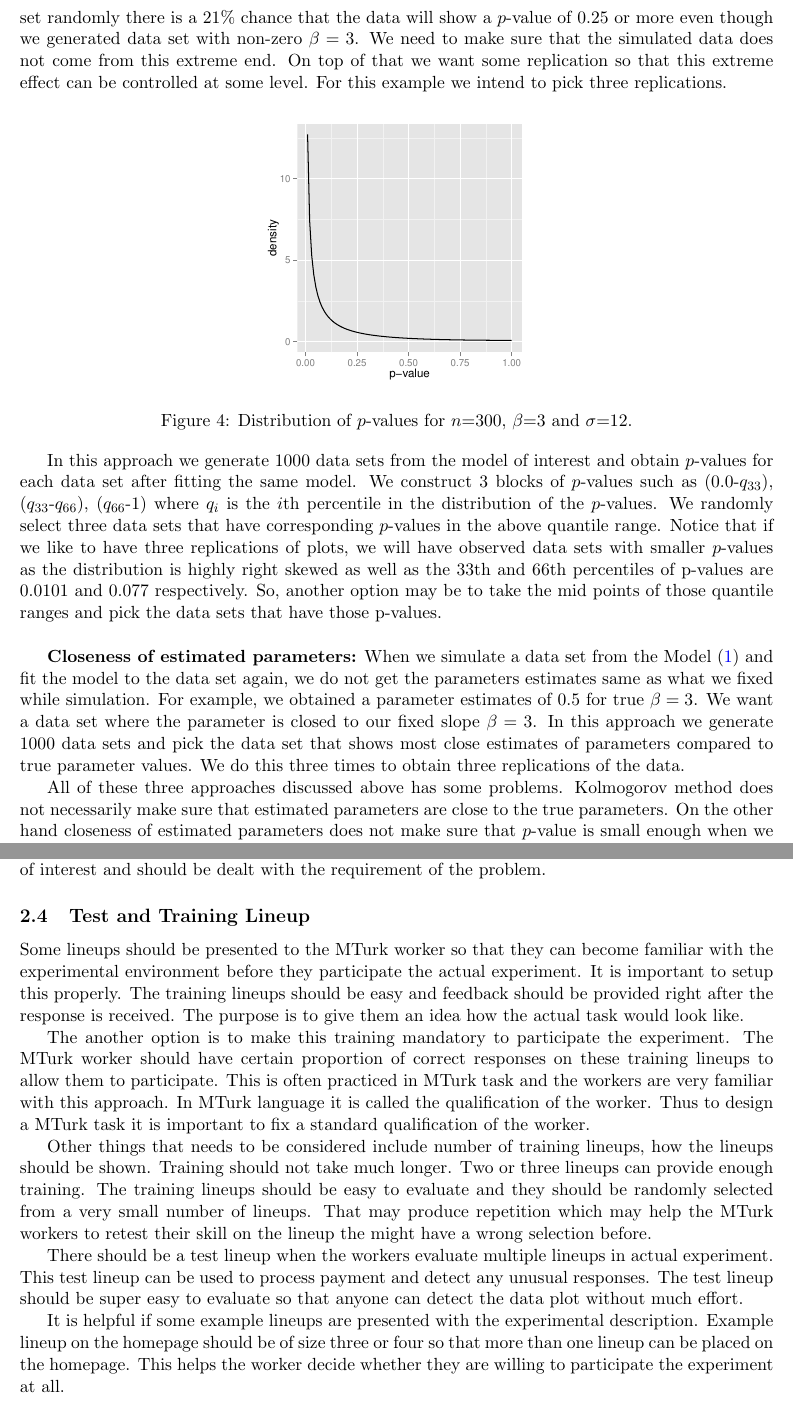
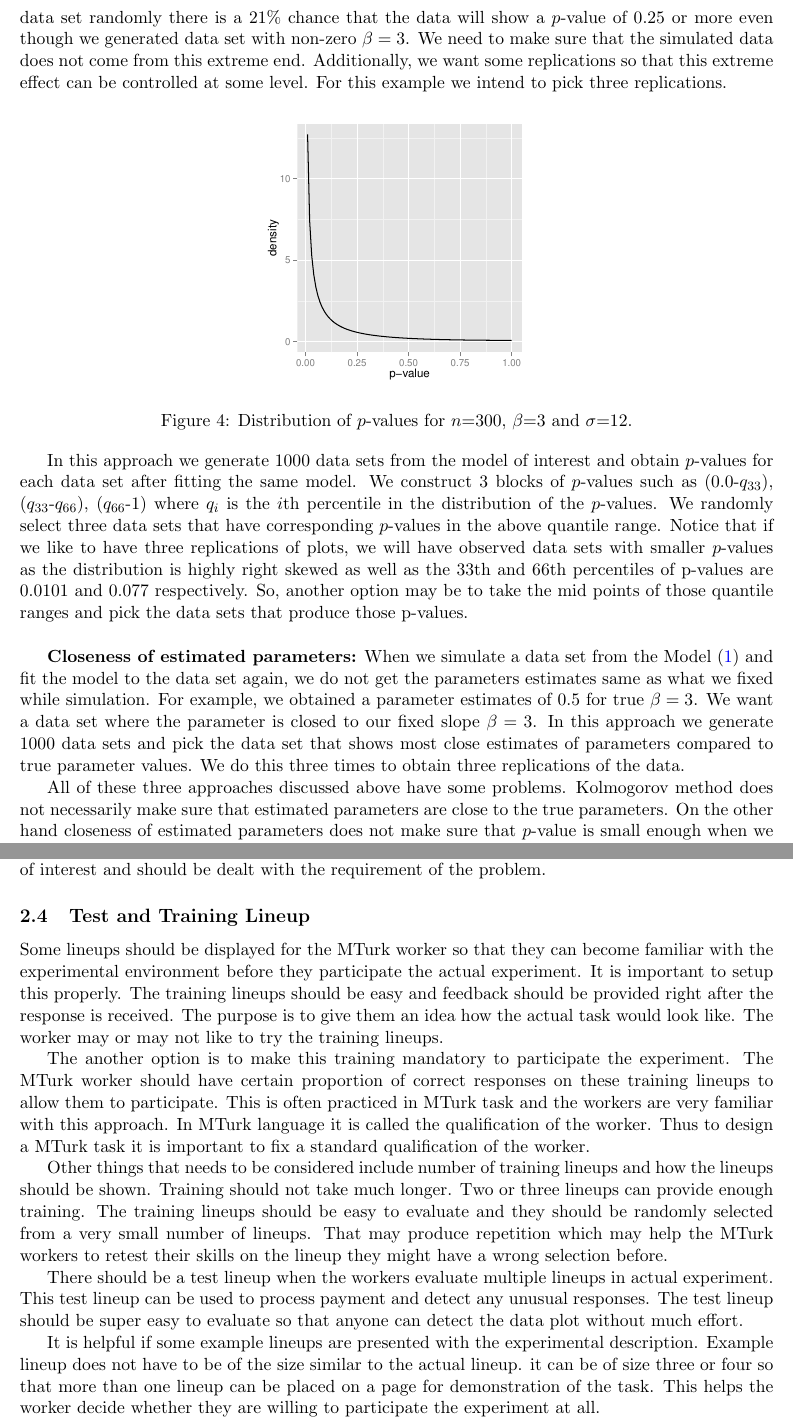
Before and after one commit to mamajumder/turk_paper, a LaTeX document (paper_turk.tex): two parts of pages 8 and 9 of 21, joined at a grey line, cut so that both start at the same text. Compiled offline with pdfLaTeX; a missing bibliography style is replaced by a similar one.

Commit message:
experiment design

```diff
--- a/paper_turk.tex
+++ b/paper_turk.tex
@@ -134,7 +134,7 @@ To make sure that the observed data set truly represents the Model \eqref{eqn:tu
 
 {\bf Kolmogorov test statistic approach:} In this approach we simulate 1000 data sets from Model \eqref{eqn:turk_model}  and obtain Kolmogorov test statistic for each set of data as below. $$D_n=\sup_x |F_n(x)-F(x)|$$ where $F_n(x)=\frac1n \sum_{i=1}^n I_{X_i\le x}$ be the empirical distribution function of fitted residuals, $I_{X_i\le x}$ be the indicator function equal to 1 if $X_i\le x$ and equal to 0 otherwise and $F(x)$ be the cumulative function of normal with mean zero(0) and variance $\sigma^2$. We keep the data set that has minimum value for Kolmogorov test statistic since for this data set $F_n(x)$ should be the closest to the desired normal model.  \\
 
-{\bf Quantiles of $p$-value approach:} For a simulated observed data set we can obtain the $p$-value associated to testing $H_0: \beta=0$. The distribution of $p$-value is uniform under null hypothesis but under alternative it has a right skewed distribution. Figure~\ref{fig:dist_pvalue} shows the distribution  of $p$-values for sample size $n$=300, regression slope $\beta$=3 and error standard deviation $\sigma$=12. If we generate a data set randomly there is a 21\% chance that the data will show a $p$-value of 0.25 or more even though we generated data set with non-zero $\beta=3$. We need to make sure that the simulated data does not come from this extreme end. On top of that we want some replication so that this extreme effect can be controlled at some level. For this example we intend to pick three replications.
+{\bf Quantiles of $p$-value approach:} For a simulated observed data set we can obtain the $p$-value associated to testing $H_0: \beta=0$. The distribution of $p$-value is uniform under null hypothesis but under alternative it has a right skewed distribution. Figure~\ref{fig:dist_pvalue} shows the distribution  of $p$-values for sample size $n$=300, regression slope $\beta$=3 and error standard deviation $\sigma$=12. If we generate a data set randomly there is a 21\% chance that the data will show a $p$-value of 0.25 or more even though we generated data set with non-zero $\beta=3$. We need to make sure that the simulated data does not come from this extreme end. Additionally, we want some replications so that this extreme effect can be controlled at some level. For this example we intend to pick three replications.
 
 
 \begin{figure}[hbtp]
@@ -144,11 +144,11 @@ To make sure that the observed data set truly represents the Model \eqref{eqn:tu
        \label{fig:dist_pvalue}
 \end{figure}
 
-In this approach we generate 1000 data sets from the model of interest and obtain $p$-values for each data set after fitting the same model. We construct 3 blocks of $p$-values such as (0.0-$q_{33}$), ($q_{33}$-$q_{66}$), ($q_{66}$-1) where $q_i$ is the $i$th percentile in the distribution of the $p$-values. We randomly select three data sets that have corresponding $p$-values in the above quantile range.  Notice that if we like to have three replications of plots, we will have observed data sets with smaller $p$-values as the distribution is highly right skewed as well as the 33th and 66th percentiles of p-values are 0.0101 and 0.077 respectively. So, another option may be to take the mid points of those quantile ranges and pick the data sets that have those p-values. \\
+In this approach we generate 1000 data sets from the model of interest and obtain $p$-values for each data set after fitting the same model. We construct 3 blocks of $p$-values such as (0.0-$q_{33}$), ($q_{33}$-$q_{66}$), ($q_{66}$-1) where $q_i$ is the $i$th percentile in the distribution of the $p$-values. We randomly select three data sets that have corresponding $p$-values in the above quantile range.  Notice that if we like to have three replications of plots, we will have observed data sets with smaller $p$-values as the distribution is highly right skewed as well as the 33th and 66th percentiles of p-values are 0.0101 and 0.077 respectively. So, another option may be to take the mid points of those quantile ranges and pick the data sets that produce those p-values. \\
 
 {\bf Closeness of estimated parameters:} When we simulate a data set from the Model \eqref{eqn:turk_model} and fit the model to the data set again, we do not get the parameters estimates same as what we fixed while simulation. For example, we obtained a parameter estimates of 0.5 for true $\beta=3$. We want a data set where the parameter is closed to our fixed slope $\beta=3$.  In this approach we generate 1000 data sets and pick the data set that shows most close estimates of parameters compared to true parameter values. We do this three times to obtain three replications of the data.
 
-All of these three approaches discussed above has some problems. Kolmogorov method does not necessarily make sure that estimated parameters are close to the true parameters. On the other hand closeness of estimated parameters does not make sure that $p$-value is small enough when we should reject the null hypothesis. Only the quantiles approach seems reasonable as it has much control over $p$-values and it gives similar data sets that has closest parameter estimates. So we suggest the quantiles of $p$-value approach to generate observed data with specific effect size.
+All of these three approaches discussed above have some problems. Kolmogorov method does not necessarily make sure that estimated parameters are close to the true parameters. On the other hand closeness of estimated parameters does not make sure that $p$-value is small enough when we should reject the null hypothesis. Only the quantiles approach seems reasonable as it has much control over $p$-values and it gives similar data sets that has closest parameter estimates. So we suggest the quantiles of $p$-value approach to generate observed data with specific effect size.
 
 \subsection{Sample size estimation} For any experiment it is important to determine the sample size. It is not only related to time and cost of the experiment but also the validity of the results depends on it. In simulation experiment with lineup the sample size means the number of evaluations per lineup. It is different than the number of people who evaluates lineup. If multiple lineups are evaluated by a person, sample size will be larger than number of people recruited from MTurk. For example, if a lineup needs to be evaluated 20 times, we need at least 20 persons since each person does not see the same lineup more than once. This will also enable us to get 10 lineups evaluated if all of these 20 people evaluate 10 lineups each. But all the lineups don't require same number of evaluations. For easy or difficult lineups fewer evaluations are needed.
 
@@ -156,13 +156,13 @@ One approach to assess number of evaluations that are required for a lineup is t
 
 If we do not have any prior idea of proportion of correct or power, we may rely on the power of a similar conventional test if available. This can be assumed to be the power or proportion correct for that lineup. Other ways of having an estimate of sample size can be very specific to the problem of interest and should be dealt with the requirement of the problem.
 
-\subsection{Test and Training Lineup} Some lineups should be presented to the MTurk worker so that they can become familiar with the experimental environment before they participate the actual experiment. It is important to setup this properly. The training lineups should be easy and feedback should be provided right after the response is received. The purpose is to give them an idea how the actual task would look like.
+\subsection{Test and Training Lineup} Some lineups should be displayed for the MTurk worker so that they can become familiar with the experimental environment before they participate the actual experiment. It is important to setup this properly. The training lineups should be easy and feedback should be provided right after the response is received. The purpose is to give them an idea how the actual task would look like. The worker may or may not like to try the training lineups.
 
 The another option is to make this training mandatory to participate the experiment. The MTurk worker should have certain proportion of correct responses on these training lineups to allow them to participate. This is often practiced in MTurk task and the workers are very familiar with this approach. In MTurk language it is called the qualification of the worker. Thus to design a MTurk task it is important to fix a standard qualification of the worker.
 
-Other things that needs to be considered include number of training lineups, how the lineups should be shown. Training should not take much longer. Two or three lineups can provide enough training. The training lineups should be easy to evaluate and they should be randomly selected from a very small number of lineups. That may produce repetition which may help the MTurk workers to retest their skill on the lineup the might have a wrong selection before.
+Other things that needs to be considered include number of training lineups and how the lineups should be shown. Training should not take much longer. Two or three lineups can provide enough training. The training lineups should be easy to evaluate and they should be randomly selected from a very small number of lineups. That may produce repetition which may help the MTurk workers to retest their skills on the lineup they might have a wrong selection before.
 
 There should be a test lineup when the workers evaluate multiple lineups in actual experiment. This test lineup can be used to process payment and detect any unusual responses. The test lineup should be super easy to evaluate so that anyone can detect the data plot without much effort.
 
-It is helpful if some example lineups are presented with the experimental description. Example lineup on the homepage should be of size three or four so that more than one lineup can be placed on the homepage. This helps the worker decide whether they are willing to participate the experiment at all.
+It is helpful if some example lineups are presented with the experimental description. Example lineup does not have to be of the size similar to the actual lineup. it can be of size three or four so that more than one lineup can be placed on a page for demonstration of the task. This helps the worker decide whether they are willing to participate the experiment at all.
 
```
Also changed, not shown: paper_turk.tex (10 more changed lines).
